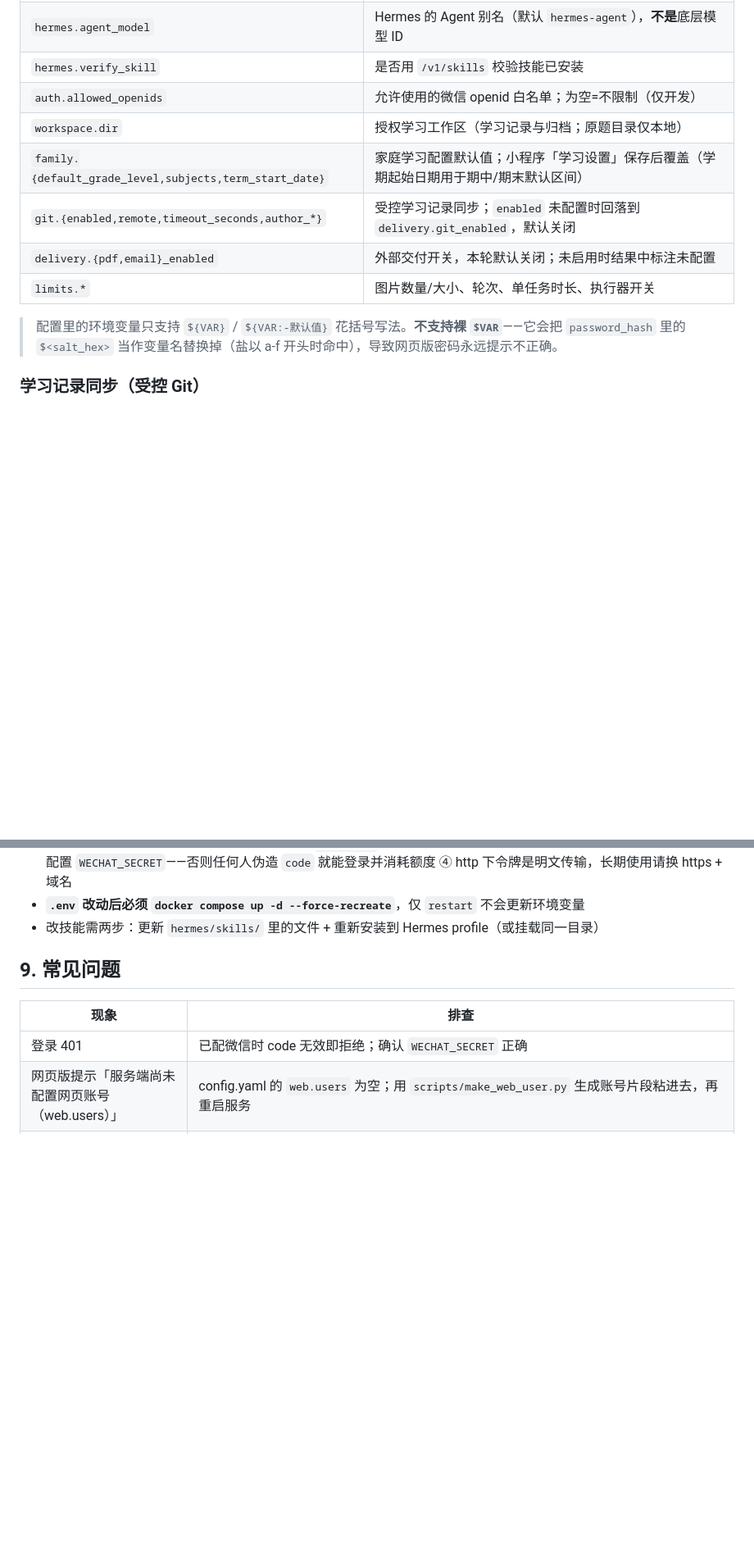
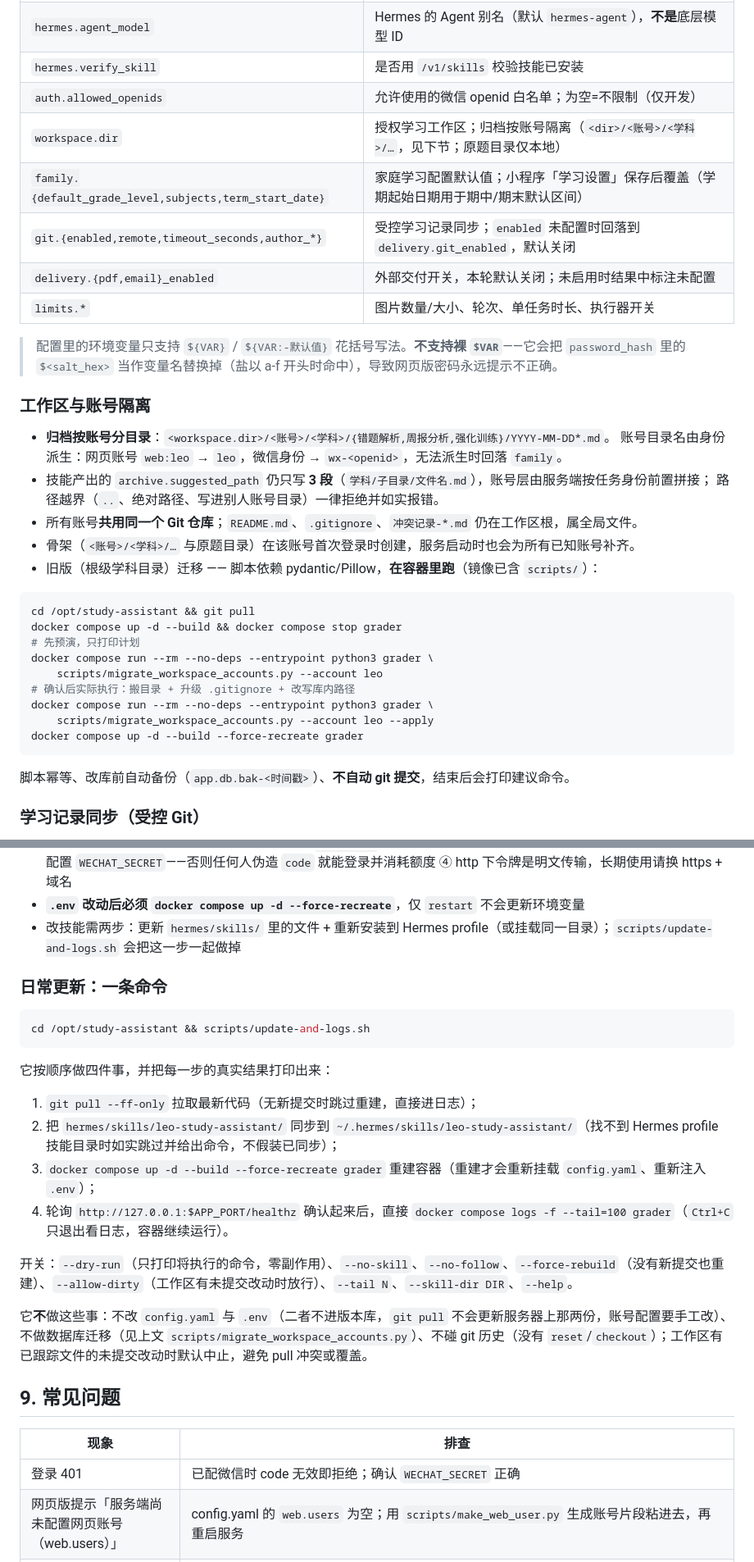
Before and after one commit to GithubRichard/StudyAssistant, a Markdown page: README.md, 2 parts joined by grey strips. Shown at 82% size. Drawn GitHub-style; blank space fills up the shorter version.

Commit message:
docs: 工作区账号隔离说明，并补一键更新脚本用法
- README：账号目录骨架与旧布局迁移步骤（含在容器内跑迁移脚本的命令）；部署小节补
  scripts/update-and-logs.sh 的用法、开关与边界（不改 config.yaml/.env、不做迁移、Ctrl+C 只退出看日志）
- DESIGN：部署方案补日常更新流程与该脚本入口

````diff
--- a/README.md
+++ b/README.md
@@ -102,7 +102,7 @@ curl -s http://127.0.0.1:8642/v1/skills -H "Authorization: Bearer $HERMES_API_KE
 | `hermes.agent_model` | Hermes 的 Agent 别名（默认 `hermes-agent`），**不是**底层模型 ID |
 | `hermes.verify_skill` | 是否用 `/v1/skills` 校验技能已安装 |
 | `auth.allowed_openids` | 允许使用的微信 openid 白名单；为空=不限制（仅开发） |
-| `workspace.dir` | 授权学习工作区（学习记录与归档；原题目录仅本地） |
+| `workspace.dir` | 授权学习工作区；归档按账号隔离（`<dir>/<账号>/<学科>/…`，见下节；原题目录仅本地） |
 | `family.{default_grade_level,subjects,term_start_date}` | 家庭学习配置默认值；小程序「学习设置」保存后覆盖（学期起始日期用于期中/期末默认区间） |
 | `git.{enabled,remote,timeout_seconds,author_*}` | 受控学习记录同步；`enabled` 未配置时回落到 `delivery.git_enabled`，默认关闭 |
 | `delivery.{pdf,email}_enabled` | 外部交付开关，本轮默认关闭；未启用时结果中标注未配置 |
@@ -110,6 +110,30 @@ curl -s http://127.0.0.1:8642/v1/skills -H "Authorization: Bearer $HERMES_API_KE
 
 > 配置里的环境变量只支持 `${VAR}` / `${VAR:-默认值}` 花括号写法。**不支持裸 `$VAR`**——它会把
 > `password_hash` 里的 `$<salt_hex>` 当作变量名替换掉（盐以 a-f 开头时命中），导致网页版密码永远提示不正确。
+
+### 工作区与账号隔离
+
+- **归档按账号分目录**：`<workspace.dir>/<账号>/<学科>/{错题解析,周报分析,强化训练}/YYYY-MM-DD*.md`。
+  账号目录名由身份派生：网页账号 `web:leo` → `leo`，微信身份 → `wx-<openid>`，无法派生时回落 `family`。
+- 技能产出的 `archive.suggested_path` 仍只写 **3 段**（`学科/子目录/文件名.md`），账号层由服务端按任务身份前置拼接；
+  路径越界（`..`、绝对路径、写进别人账号目录）一律拒绝并如实报错。
+- 所有账号**共用同一个 Git 仓库**；`README.md`、`.gitignore`、`冲突记录-*.md` 仍在工作区根，属全局文件。
+- 骨架（`<账号>/<学科>/…` 与原题目录）在该账号首次登录时创建，服务启动时也会为所有已知账号补齐。
+- 旧版（根级学科目录）迁移 —— 脚本依赖 pydantic/Pillow，**在容器里跑**（镜像已含 `scripts/`）：
+
+```bash
+cd /opt/study-assistant && git pull
+docker compose up -d --build && docker compose stop grader
+# 先预演，只打印计划
+docker compose run --rm --no-deps --entrypoint python3 grader \
+    scripts/migrate_workspace_accounts.py --account leo
+# 确认后实际执行：搬目录 + 升级 .gitignore + 改写库内路径
+docker compose run --rm --no-deps --entrypoint python3 grader \
+    scripts/migrate_workspace_accounts.py --account leo --apply
+docker compose up -d --build --force-recreate grader
+```
+
+脚本幂等、改库前自动备份（`app.db.bak-<时间戳>`）、**不自动 git 提交**，结束后会打印建议命令。
 
 ### 学习记录同步（受控 Git）
 
@@ -236,7 +260,24 @@ curl -s localhost:8000/api/runtime   # 需要令牌，也可直接看日志中
   ③ 用**小程序**必须配置 `WECHAT_SECRET`——否则任何人伪造 `code` 就能登录并消耗额度
   ④ http 下令牌是明文传输，长期使用请换 https + 域名
 - **`.env` 改动后必须 `docker compose up -d --force-recreate`**，仅 `restart` 不会更新环境变量
-- 改技能需两步：更新 `hermes/skills/` 里的文件 + 重新安装到 Hermes profile（或挂载同一目录）
+- 改技能需两步：更新 `hermes/skills/` 里的文件 + 重新安装到 Hermes profile（或挂载同一目录）；`scripts/update-and-logs.sh` 会把这一步一起做掉
+
+### 日常更新：一条命令
+
+```bash
+cd /opt/study-assistant && scripts/update-and-logs.sh
+```
+
+它按顺序做四件事，并把每一步的真实结果打印出来：
+
+1. `git pull --ff-only` 拉取最新代码（无新提交时跳过重建，直接进日志）；
+2. 把 `hermes/skills/leo-study-assistant/` 同步到 `~/.hermes/skills/leo-study-assistant/`（找不到 Hermes profile 技能目录时如实跳过并给出命令，不假装已同步）；
+3. `docker compose up -d --build --force-recreate grader` 重建容器（重建才会重新挂载 `config.yaml`、重新注入 `.env`）；
+4. 轮询 `http://127.0.0.1:$APP_PORT/healthz` 确认起来后，直接 `docker compose logs -f --tail=100 grader`（`Ctrl+C` 只退出看日志，容器继续运行）。
+
+开关：`--dry-run`（只打印将执行的命令，零副作用）、`--no-skill`、`--no-follow`、`--force-rebuild`（没有新提交也重建）、`--allow-dirty`（工作区有未提交改动时放行）、`--tail N`、`--skill-dir DIR`、`--help`。
+
+它**不**做这些事：不改 `config.yaml` 与 `.env`（二者不进版本库，`git pull` 不会更新服务器上那两份，账号配置要手工改）、不做数据库迁移（见上文 `scripts/migrate_workspace_accounts.py`）、不碰 git 历史（没有 `reset`/`checkout`）；工作区有已跟踪文件的未提交改动时默认中止，避免 pull 冲突或覆盖。
 
 ## 9. 常见问题
 
````
Also changed, not shown: other parts of README.md (+22 -3 lines), DESIGN.md (+10 -3 lines).
